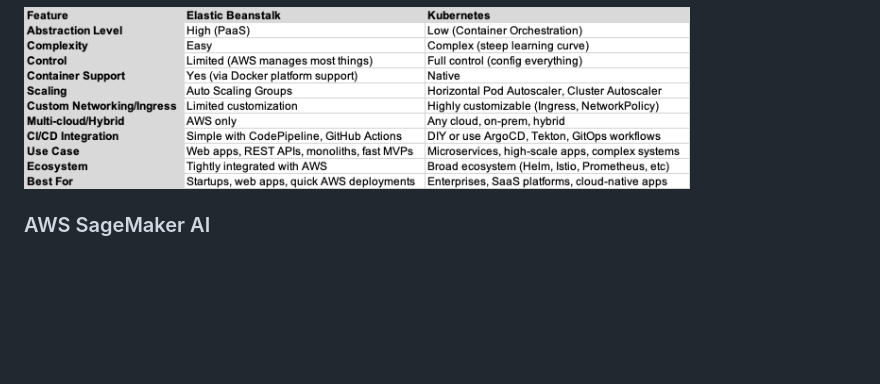
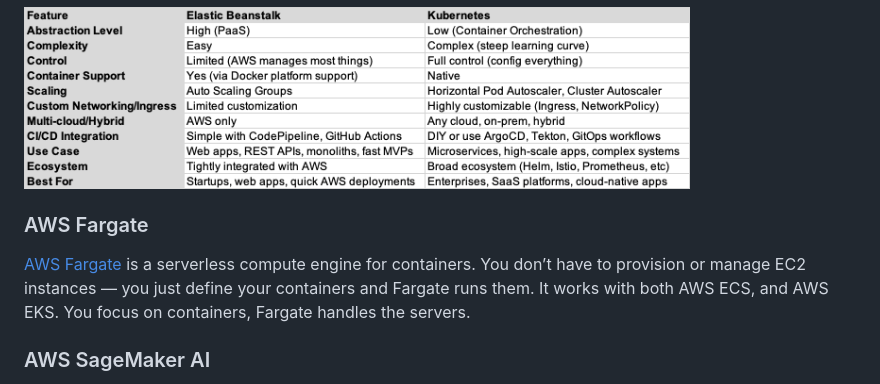
Before and after one commit to CCBDA-UPC/Research-Projects-2025, a Markdown page: README.md, the part around the change. GitHub-like rendering; blank space fills up the shorter version.

Commit message:
more topics added

```diff
--- a/README.md
+++ b/README.md
@@ -74,6 +74,10 @@ It is all about gaining deep insights into your application’s health, performa
 
 <img alt="EKS_vs_ElasticBeanstalk.png" src="EKS_vs_ElasticBeanstalk.png" width="80%"/>
 
+### AWS Fargate
+
+[AWS Fargate](https://docs.aws.amazon.com/eks/latest/userguide/fargate.html) is a serverless compute engine for containers. You don’t have to provision or manage EC2 instances — you just define your containers and Fargate runs them. It works with both AWS ECS, and AWS EKS. You focus on containers, Fargate handles the servers.
+
 ### AWS SageMaker AI
 
 [AWS SageMaker AI](https://docs.aws.amazon.com/sagemaker/latest/dg/whatis.html) is a fully managed service provided by AWS that enables developers and data scientists to build, train, and deploy machine learning models with large scalability. It simplifies the process of building, training, and deploying machine learning models by providing an integrated environment with all the tools and infrastructure needed.
```
